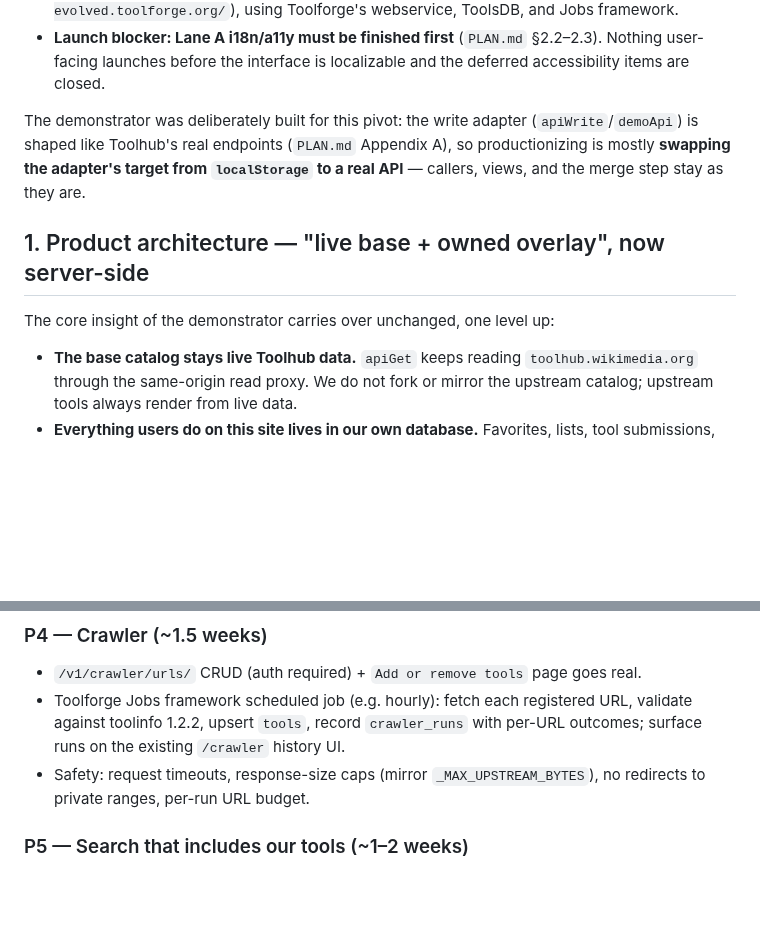
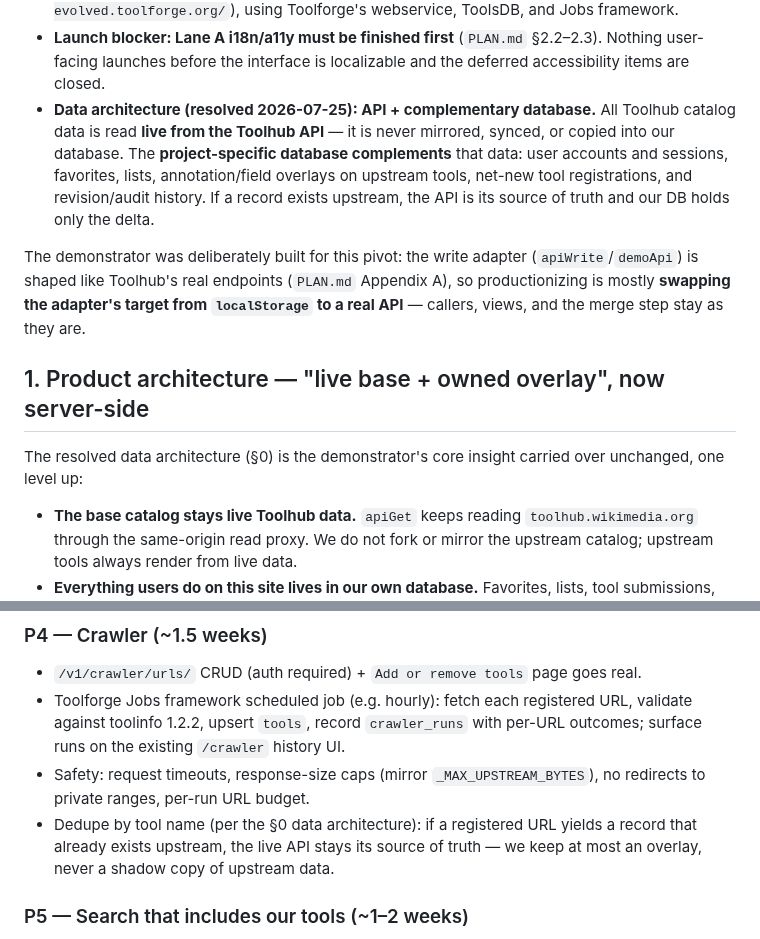
Before and after one commit to schiste/toolhub-evolved, a Markdown page: docs/PRODUCTION.md, 2 parts joined by grey strips. Drawn GitHub-style; blank space fills up the shorter version.

Commit message:
Codify data architecture: live API + complementary project DB
Toolhub catalog data is only ever read live from the API — never mirrored
into our database, which holds strictly complementary records (user data,
overlays, net-new registrations, history). Crawler dedupes by tool name so
upstream records are never shadow-copied.

Co-Authored-By: Claude Fable 5 <noreply@anthropic.com>
Claude-Session: https://claude.ai/code/session_01HxEgHnr8bkoq3sooXN9poZ

```diff
--- a/docs/PRODUCTION.md
+++ b/docs/PRODUCTION.md
@@ -21,6 +21,13 @@ turning the demonstrator into a real, standalone production service.
 - **Launch blocker: Lane A i18n/a11y must be finished first** (`PLAN.md`
   §2.2–2.3). Nothing user-facing launches before the interface is localizable
   and the deferred accessibility items are closed.
+- **Data architecture (resolved 2026-07-25): API + complementary database.**
+  All Toolhub catalog data is read **live from the Toolhub API** — it is never
+  mirrored, synced, or copied into our database. The **project-specific
+  database complements** that data: user accounts and sessions, favorites,
+  lists, annotation/field overlays on upstream tools, net-new tool
+  registrations, and revision/audit history. If a record exists upstream, the
+  API is its source of truth and our DB holds only the delta.
 
 The demonstrator was deliberately built for this pivot: the write adapter
 (`apiWrite`/`demoApi`) is shaped like Toolhub's real endpoints (`PLAN.md`
@@ -30,7 +37,8 @@ are.
 
 ## 1. Product architecture — "live base + owned overlay", now server-side
 
-The core insight of the demonstrator carries over unchanged, one level up:
+The resolved data architecture (§0) is the demonstrator's core insight carried
+over unchanged, one level up:
 
 - **The base catalog stays live Toolhub data.** `apiGet` keeps reading
   `toolhub.wikimedia.org` through the same-origin read proxy. We do not fork or
@@ -172,6 +180,9 @@ restart; migrations run via a documented one-liner.
   with per-URL outcomes; surface runs on the existing `/crawler` history UI.
 - Safety: request timeouts, response-size caps (mirror `_MAX_UPSTREAM_BYTES`),
   no redirects to private ranges, per-run URL budget.
+- Dedupe by tool name (per the §0 data architecture): if a registered URL
+  yields a record that already exists upstream, the live API stays its source
+  of truth — we keep at most an overlay, never a shadow copy of upstream data.
 
 ### P5 — Search that includes our tools (~1–2 weeks)
 
```
